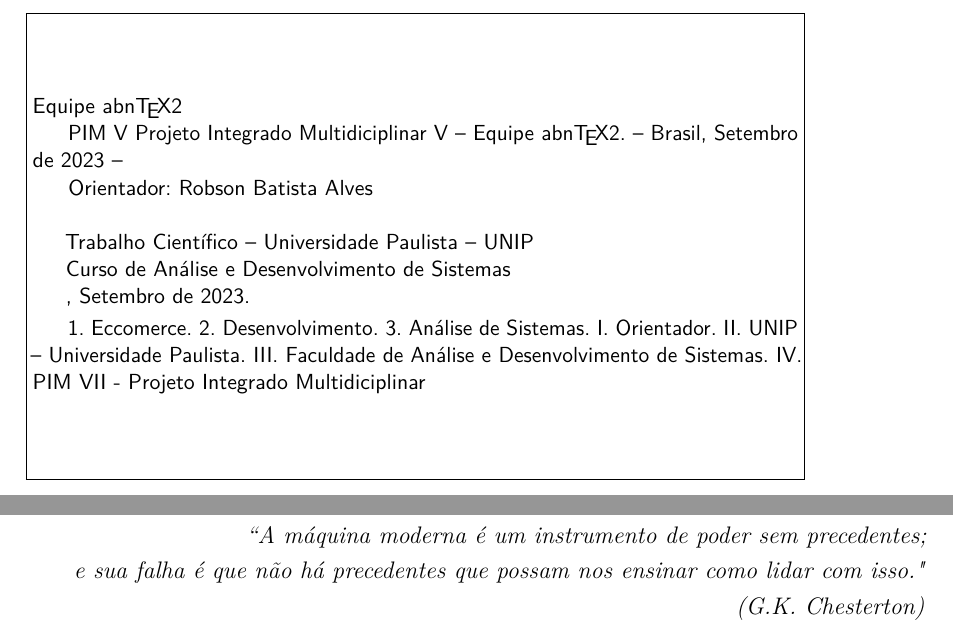
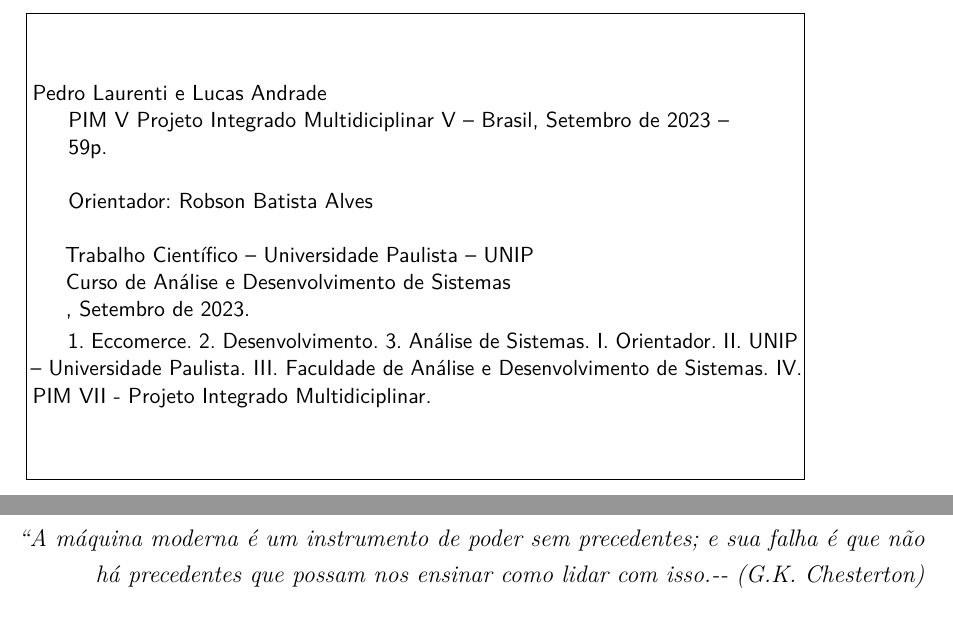
Before and after one commit to Pedro-Laurenti/ADS-UNIP, a LaTeX thesis (📂 Projetos/PIM-VII/doc/PIMVII.tex): two parts of pages 4 and 11 of 61, joined at a grey line, cut at the place of the change. Compiled offline with pdfLaTeX.

Commit message:
version 2.7.1

```diff
--- a/📂 Projetos/PIM-VII/doc/PIMVII.tex
+++ b/📂 Projetos/PIM-VII/doc/PIMVII.tex
@@ -93,7 +93,7 @@
 % Informações de dados para CAPA e FOLHA DE ROSTO
 % ---
 \titulo{PIM VI \\ Projeto Integrado Multidiciplinar VI}
-\autor{Equipe \abnTeX}
+\autor{Pedro Laurenti e Lucas Andrade}
 \local{Brasil}
 \data{Setembro de 2023}
 \orientador{Robson Batista Alves}
@@ -233,8 +233,10 @@
 	\imprimirautor
 	%Sobrenome, Nome do autor
 
-	\hspace{0.5cm} PIM V Projeto Integrado Multidiciplinar V -- \imprimirautor. --
+	\hspace{0.5cm} PIM V Projeto Integrado Multidiciplinar V --
 	\imprimirlocal, \imprimirdata \ --
+
+	\hspace{0.5cm} \thelastpage p.\\
 
 	\hspace{0.5cm} \imprimirorientadorRotulo~\imprimirorientador\\
 
@@ -343,8 +343,7 @@
 \begin{epigrafe}
 	\vspace*{\fill}
 	\begin{flushright}
-		\textit{``A máquina moderna é um instrumento de poder sem precedentes;\\ e sua falha é que não há precedentes que possam nos ensinar como lidar com isso." \\
-		(G.K. Chesterton)}
+		\textit{``A máquina moderna é um instrumento de poder sem precedentes; e sua falha é que não há precedentes que possam nos ensinar como lidar com isso." -- (G.K. Chesterton)}
 	\end{flushright}
 \end{epigrafe}
 % ---
```
Also changed, not shown: 📂 Projetos/PIM-VII/doc/PIMVII.ind (added), 📂 Projetos/PIM-VII/doc/PIMVII.pdf, 📂 Projetos/PIM-VII/doc/PIMVII.tex (10 more changed lines), 3 other files.
